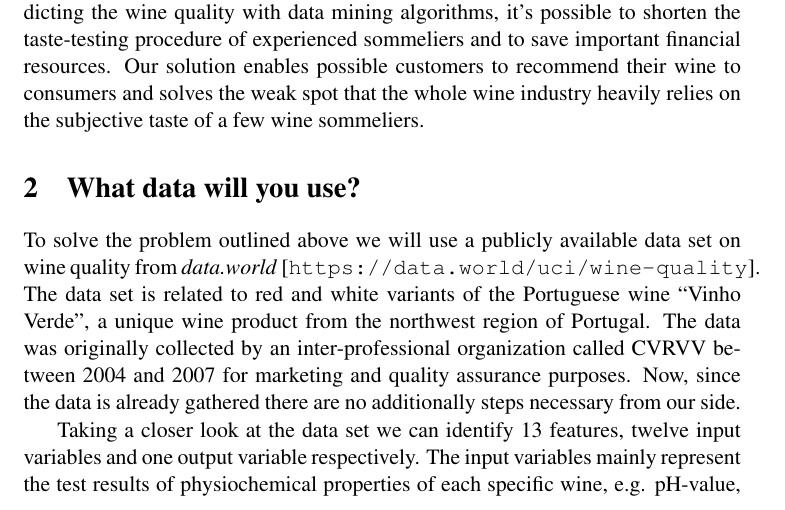
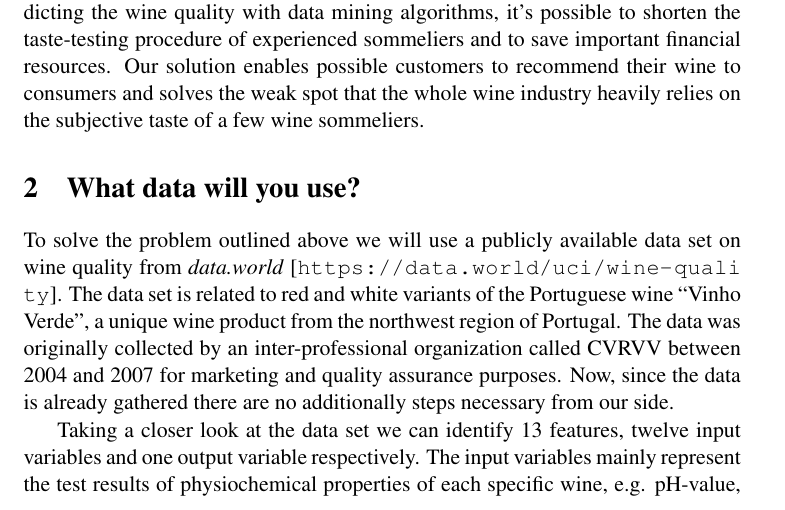
Before and after one commit to schneemax/DataMining---Mineheim, a LaTeX thesis (LaTeX/thesis.tex): part of page 2 of 5, cut so that both start at the same text. Compiled offline with pdfLaTeX.

Commit message:
Fixed URL

```diff
--- a/LaTeX/thesis.tex
+++ b/LaTeX/thesis.tex
@@ -33,8 +33,9 @@
 \usepackage{color}
 
 %Packages Erik Penther
-\usepackage{hyperref}
-\hypersetup{hidelinks}
+\usepackage{xurl}
+%\usepackage{hyperref}
+%\hypersetup{hidelinks}
 
 % well, when your work is concerned with definitions, proposition and so on, we suggest this
 % feel free to add Corrolary, Theorem or whatever you need
```
